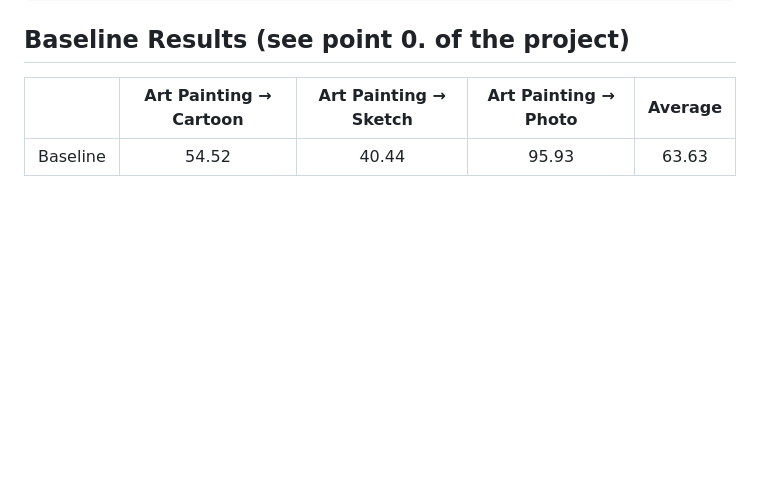
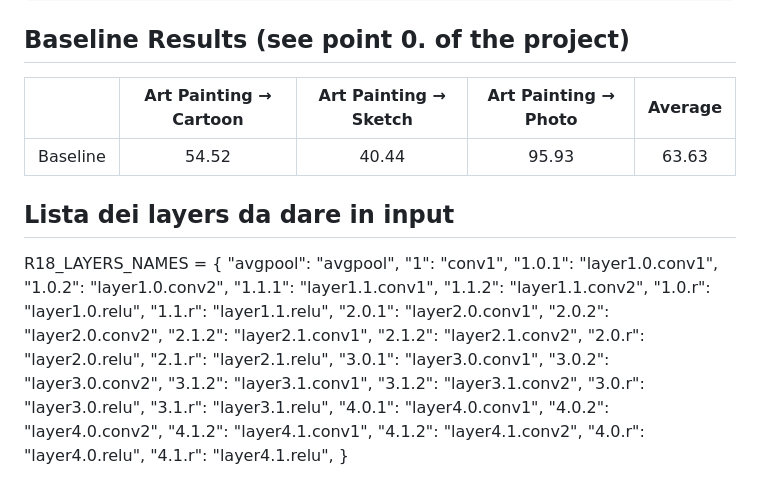
Before and after one commit to VincenzoDalia/AML_Project, a Markdown page: README.md, the part around the change. Rendered like a GitHub page; blank space fills up the shorter version.

Commit message:
Lista layers in readme

```diff
--- a/README.md
+++ b/README.md
@@ -84,3 +84,36 @@ In the following, you can find a brief description of the relevant command line
 |          | Art Painting &#8594; Cartoon | Art Painting &#8594; Sketch | Art Painting &#8594; Photo | Average |
 | :------: | :--------------------------: | :-------------------------: | :------------------------: | :-----: |
 | Baseline |            54.52             |             40.44           |            95.93           |  63.63  |
+
+
+## Lista dei layers da dare in input
+
+
+R18_LAYERS_NAMES = {
+    "avgpool": "avgpool",
+    "1": "conv1",
+    "1.0.1": "layer1.0.conv1",
+    "1.0.2": "layer1.0.conv2",
+    "1.1.1": "layer1.1.conv1",
+    "1.1.2": "layer1.1.conv2",
+    "1.0.r": "layer1.0.relu",
+    "1.1.r": "layer1.1.relu",
+    "2.0.1": "layer2.0.conv1",
+    "2.0.2": "layer2.0.conv2",
+    "2.1.2": "layer2.1.conv1",
+    "2.1.2": "layer2.1.conv2",
+    "2.0.r": "layer2.0.relu",
+    "2.1.r": "layer2.1.relu",
+    "3.0.1": "layer3.0.conv1",
+    "3.0.2": "layer3.0.conv2",
+    "3.1.2": "layer3.1.conv1",
+    "3.1.2": "layer3.1.conv2",
+    "3.0.r": "layer3.0.relu",
+    "3.1.r": "layer3.1.relu",
+    "4.0.1": "layer4.0.conv1",
+    "4.0.2": "layer4.0.conv2",
+    "4.1.2": "layer4.1.conv1",
+    "4.1.2": "layer4.1.conv2",
+    "4.0.r": "layer4.0.relu",
+    "4.1.r": "layer4.1.relu",
+}
```
